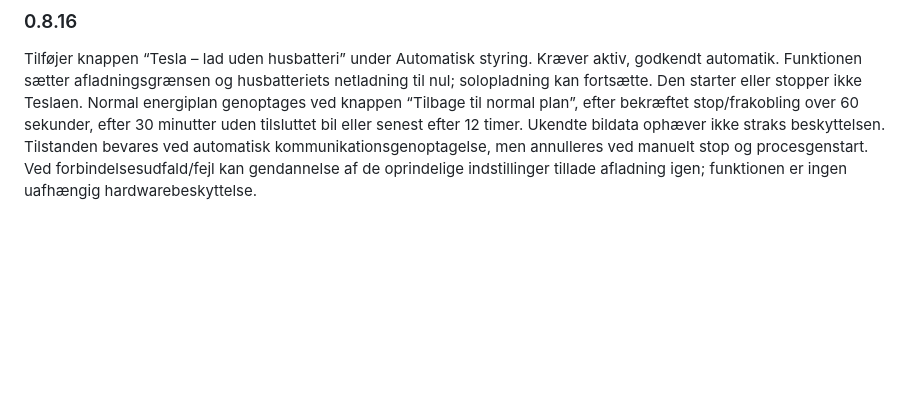
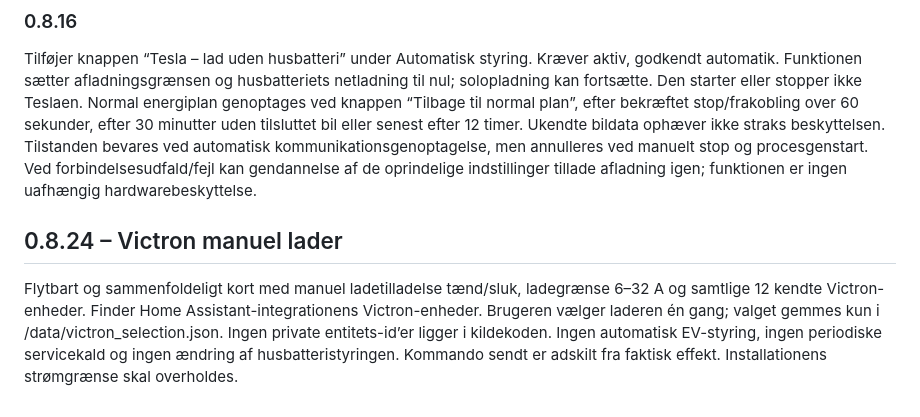
Before and after one commit to mfr170787-web/deye-ai-bridge, a Markdown page: deye_ai_bridge/README.md, the part around the change. Drawn GitHub-style; blank space fills up the shorter version.

Commit message:
Add generic manual Victron widget with locally saved selection

```diff
--- a/deye_ai_bridge/README.md
+++ b/deye_ai_bridge/README.md
@@ -119,3 +119,7 @@ Retter en overgangsfejl: automatisk genoptagelse blev kort markeret som opgivet,
 
 ### 0.8.16
 Tilføjer knappen “Tesla – lad uden husbatteri” under Automatisk styring. Kræver aktiv, godkendt automatik. Funktionen sætter afladningsgrænsen og husbatteriets netladning til nul; solopladning kan fortsætte. Den starter eller stopper ikke Teslaen. Normal energiplan genoptages ved knappen “Tilbage til normal plan”, efter bekræftet stop/frakobling over 60 sekunder, efter 30 minutter uden tilsluttet bil eller senest efter 12 timer. Ukendte bildata ophæver ikke straks beskyttelsen. Tilstanden bevares ved automatisk kommunikationsgenoptagelse, men annulleres ved manuelt stop og procesgenstart. Ved forbindelsesudfald/fejl kan gendannelse af de oprindelige indstillinger tillade afladning igen; funktionen er ingen uafhængig hardwarebeskyttelse.
+
+
+## 0.8.24 – Victron manuel lader
+Flytbart og sammenfoldeligt kort med manuel ladetilladelse tænd/sluk, ladegrænse 6–32 A og samtlige 12 kendte Victron-enheder. Finder Home Assistant-integrationens Victron-enheder. Brugeren vælger laderen én gang; valget gemmes kun i /data/victron_selection.json. Ingen private entitets-id’er ligger i kildekoden. Ingen automatisk EV-styring, ingen periodiske servicekald og ingen ændring af husbatteristyringen. Kommando sendt er adskilt fra faktisk effekt. Installationens strømgrænse skal overholdes.
```
